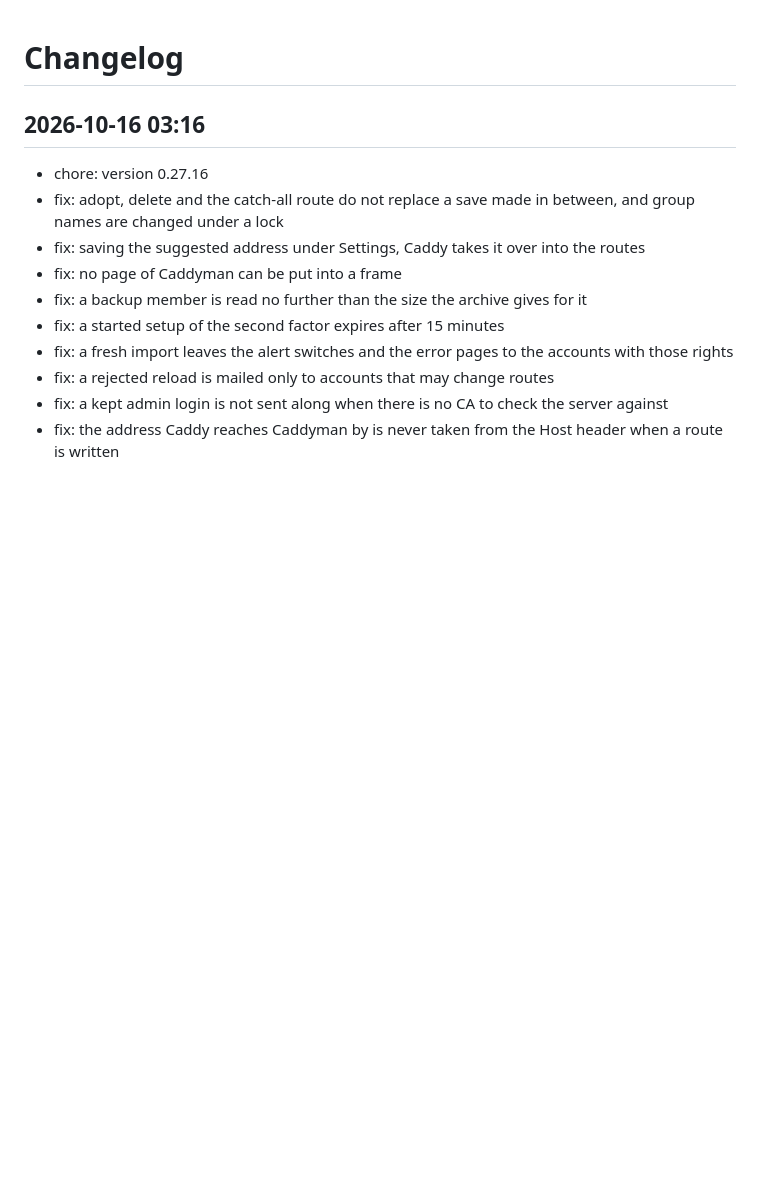
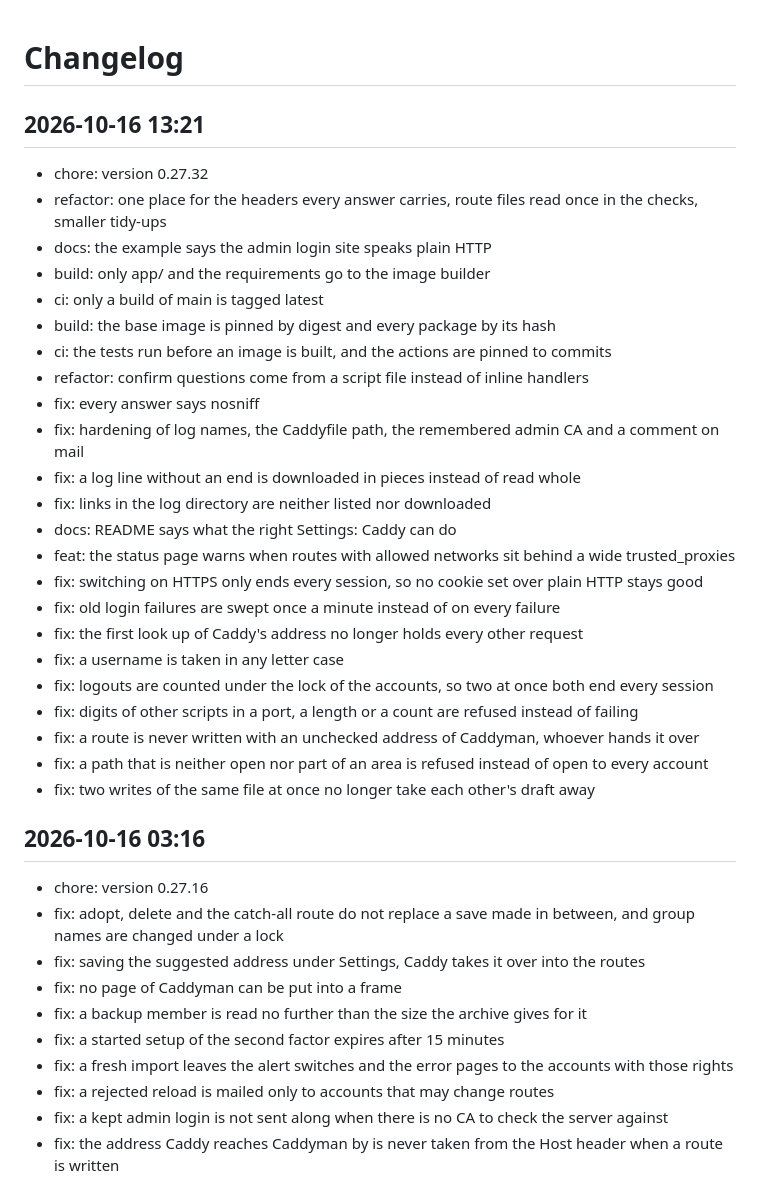
Before and after one commit to Marschux/Caddyman, a Markdown page: CHANGELOG.md, the part around the change. Rendered like a GitHub page; blank space fills up the shorter version.

Commit message:
docs: update changelog

```diff
--- a/CHANGELOG.md
+++ b/CHANGELOG.md
@@ -1,4 +1,30 @@
 # Changelog
+
+## 2026-10-16 13:21
+- chore: version 0.27.32
+- refactor: one place for the headers every answer carries, route files read once in the checks, smaller tidy-ups
+- docs: the example says the admin login site speaks plain HTTP
+- build: only app/ and the requirements go to the image builder
+- ci: only a build of main is tagged latest
+- build: the base image is pinned by digest and every package by its hash
+- ci: the tests run before an image is built, and the actions are pinned to commits
+- refactor: confirm questions come from a script file instead of inline handlers
+- fix: every answer says nosniff
+- fix: hardening of log names, the Caddyfile path, the remembered admin CA and a comment on mail
+- fix: a log line without an end is downloaded in pieces instead of read whole
+- fix: links in the log directory are neither listed nor downloaded
+- docs: README says what the right Settings: Caddy can do
+- feat: the status page warns when routes with allowed networks sit behind a wide trusted_proxies
+- fix: switching on HTTPS only ends every session, so no cookie set over plain HTTP stays good
+- fix: old login failures are swept once a minute instead of on every failure
+- fix: the first look up of Caddy's address no longer holds every other request
+- fix: a username is taken in any letter case
+- fix: logouts are counted under the lock of the accounts, so two at once both end every session
+- fix: digits of other scripts in a port, a length or a count are refused instead of failing
+- fix: a route is never written with an unchecked address of Caddyman, whoever hands it over
+- fix: a path that is neither open nor part of an area is refused instead of open to every account
+- fix: two writes of the same file at once no longer take each other's draft away
+
 
 ## 2026-10-16 03:16
 - chore: version 0.27.16
```
